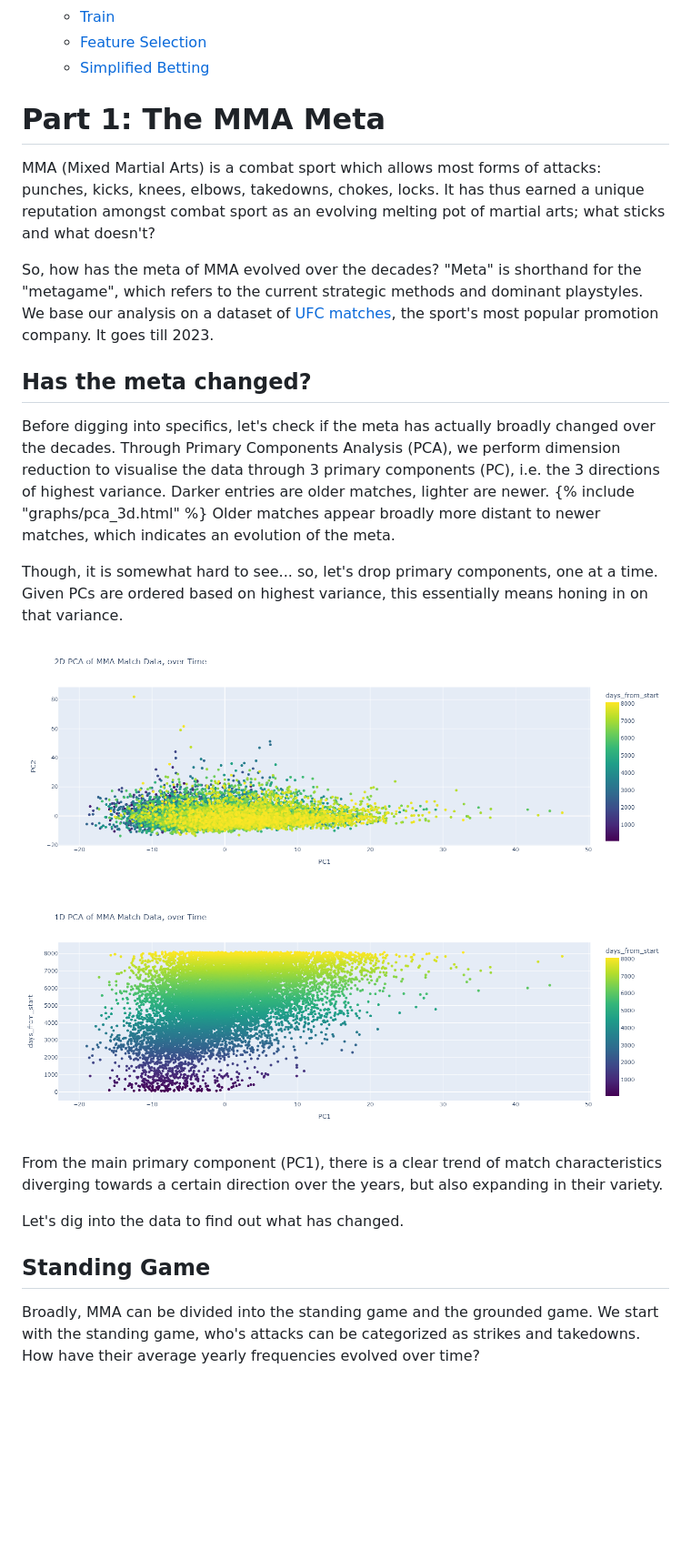
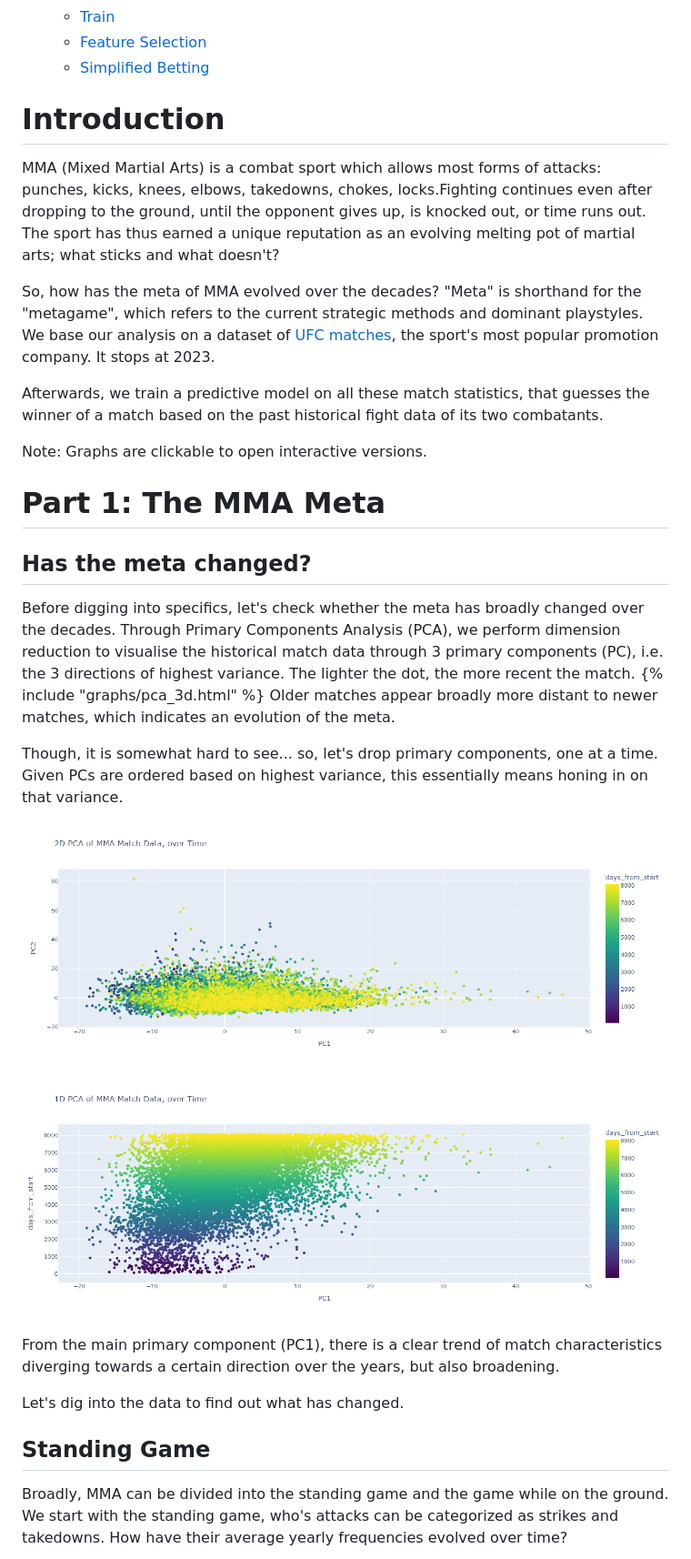
Before and after one commit to lucmaki/MMA-Meta, a Markdown page: mma.md, the part around one of its changes. Shown at 91% size. GitHub-like rendering; blank space fills up the shorter version.

Commit message:
add intro

```diff
--- a/mma.md
+++ b/mma.md
@@ -19,13 +19,20 @@ layout: base.njk
   - [Feature Selection](#feature-selection)
   - [Simplified Betting](#simplified-betting)
 
+
+# Introduction
+MMA (Mixed Martial Arts) is a combat sport which allows most forms of attacks: punches, kicks, knees, elbows, takedowns, chokes, locks.Fighting continues even after dropping to the ground, until the opponent gives up, is knocked out, or time runs out. The sport has thus earned a unique reputation as an evolving melting pot of martial arts; what sticks and what doesn't?
+
+So, how has the meta of MMA evolved over the decades? "Meta" is shorthand for the "metagame", which refers to the current strategic methods and dominant playstyles. We base our analysis on a dataset of [UFC matches](https://www.kaggle.com/datasets/danmcinerney/mma-differentials-and-elo), the sport's most popular promotion company. It stops at 2023.
+
+Afterwards, we train a predictive model on all these match statistics, that guesses the winner of a match based on the past historical fight data of its two combatants.
+
+Note: Graphs are clickable to open interactive versions.
+
 # Part 1: The MMA Meta
-MMA (Mixed Martial Arts) is a combat sport which allows most forms of attacks: punches, kicks, knees, elbows, takedowns, chokes, locks. It has thus earned a unique reputation amongst combat sport as an evolving melting pot of martial arts; what sticks and what doesn't?
-
-So, how has the meta of MMA evolved over the decades? "Meta" is shorthand for the "metagame", which refers to the current strategic methods and dominant playstyles. We base our analysis on a dataset of [UFC matches](https://www.kaggle.com/datasets/danmcinerney/mma-differentials-and-elo), the sport's most popular promotion company. It goes till 2023.
 
 ## Has the meta changed?
-Before digging into specifics, let's check if the meta has actually broadly changed over the decades. Through Primary Components Analysis (PCA), we perform dimension reduction to visualise the data through 3 primary components (PC), i.e. the 3 directions of highest variance. Darker entries are older matches, lighter are newer.
+Before digging into specifics, let's check whether the meta has broadly changed over the decades. Through Primary Components Analysis (PCA), we perform dimension reduction to visualise the historical match data through 3 primary components (PC), i.e. the 3 directions of highest variance. The lighter the dot, the more recent the match.
 {% include "graphs/pca_3d.html" %}
 Older matches appear broadly more distant to newer matches, which indicates an evolution of the meta.
 
@@ -37,8 +44,8 @@ Though, it is somewhat hard to see... so, let's drop primary components, one at
 
-From the main primary component (PC1), there is a clear trend of match characteristics diverging towards a certain direction over the years, but also expanding in their variety.
+From the main primary component (PC1), there is a clear trend of match characteristics diverging towards a certain direction over the years, but also broadening.
 
 Let's dig into the data to find out what has changed.
 
 ## Standing Game
-Broadly, MMA can be divided into the standing game and the grounded game. We start with the standing game, who's attacks can be categorized as strikes and takedowns. How have their average yearly frequencies evolved over time?
+Broadly, MMA can be divided into the standing game and the game while on the ground. We start with the standing game, who's attacks can be categorized as strikes and takedowns. How have their average yearly frequencies evolved over time?
 
```
Also changed, not shown: other parts of mma.md (+12 -12 lines).
